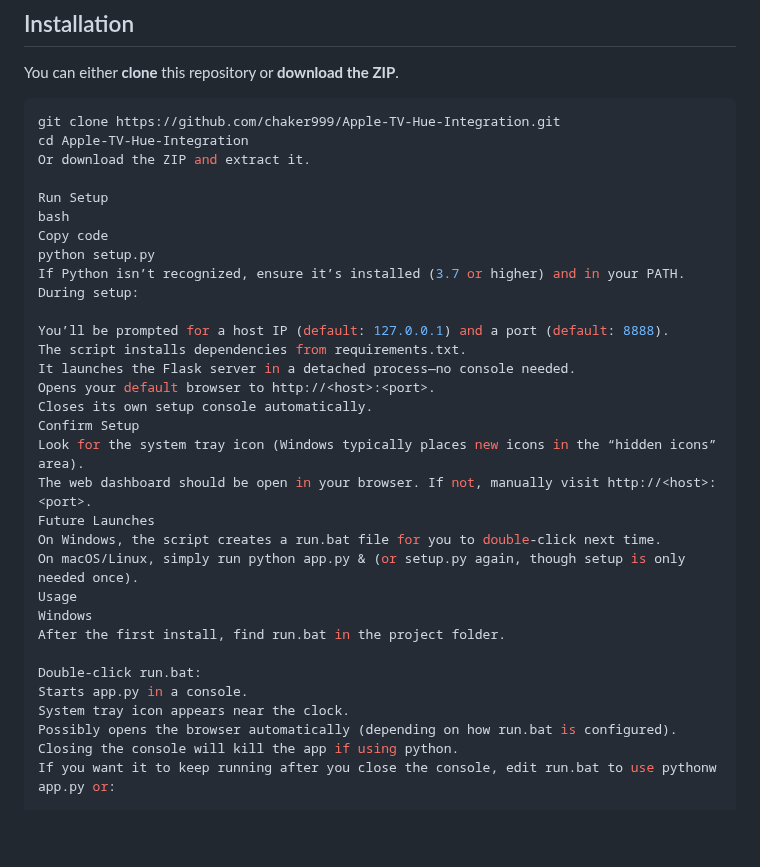
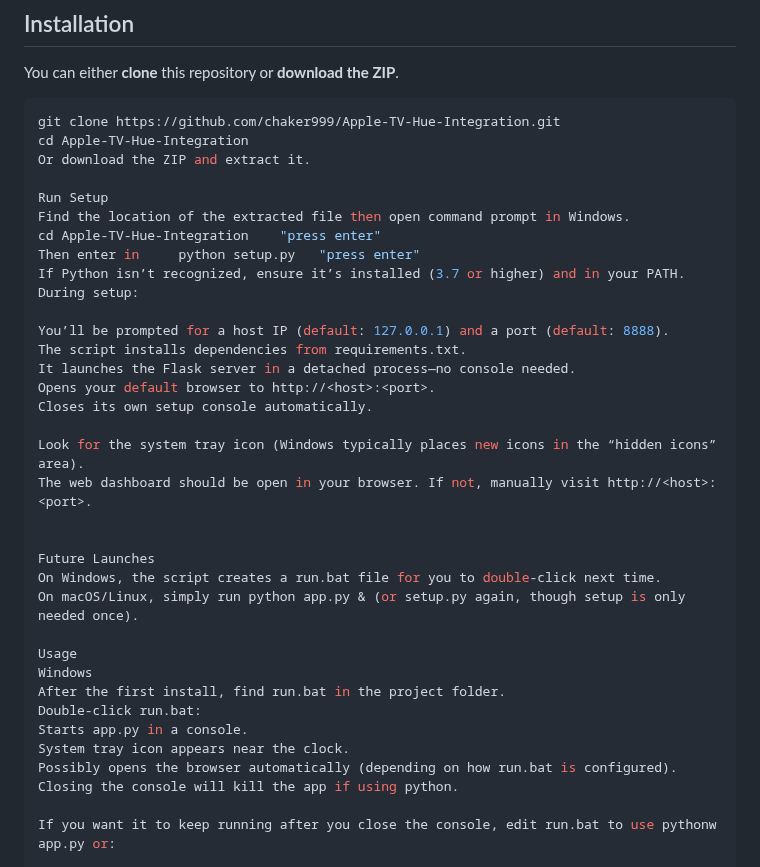
Before and after one commit to chaker999/Apple-TV-Hue-Integration, a Markdown page: README.md, the part around one of its changes. GitHub-like rendering; blank space fills up the shorter version.

```diff
--- a/README.md
+++ b/README.md
@@ -60,9 +60,9 @@ cd Apple-TV-Hue-Integration
 Or download the ZIP and extract it.
 
 Run Setup
-bash
-Copy code
-python setup.py
+Find the location of the extracted file then open command prompt in Windows.
+cd Apple-TV-Hue-Integration    "press enter"
+Then enter in     python setup.py   "press enter"
 If Python isn’t recognized, ensure it’s installed (3.7 or higher) and in your PATH.
 During setup:
 
@@ -71,21 +71,24 @@ The script installs dependencies from requirements.txt.
 It launches the Flask server in a detached process—no console needed.
 Opens your default browser to http://<host>:<port>.
 Closes its own setup console automatically.
-Confirm Setup
+
 Look for the system tray icon (Windows typically places new icons in the “hidden icons” area).
 The web dashboard should be open in your browser. If not, manually visit http://<host>:<port>.
+
+
 Future Launches
 On Windows, the script creates a run.bat file for you to double-click next time.
 On macOS/Linux, simply run python app.py & (or setup.py again, though setup is only needed once).
+
 Usage
 Windows
 After the first install, find run.bat in the project folder.
-
 Double-click run.bat:
 Starts app.py in a console.
 System tray icon appears near the clock.
 Possibly opens the browser automatically (depending on how run.bat is configured).
 Closing the console will kill the app if using python.
+
 If you want it to keep running after you close the console, edit run.bat to use pythonw app.py or:
 
 bat
```
Also changed, not shown: other parts of README.md (+3 -0 lines).
